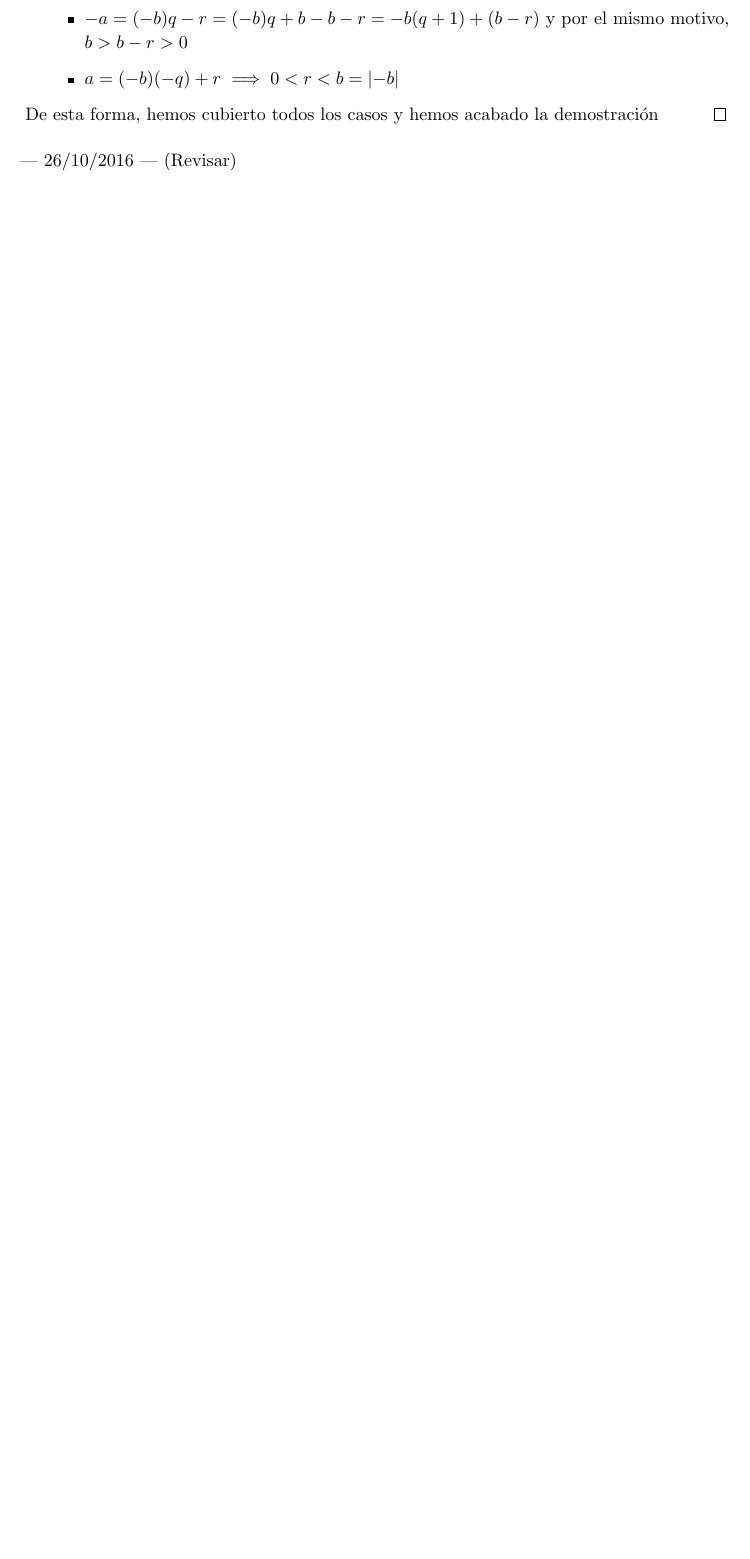
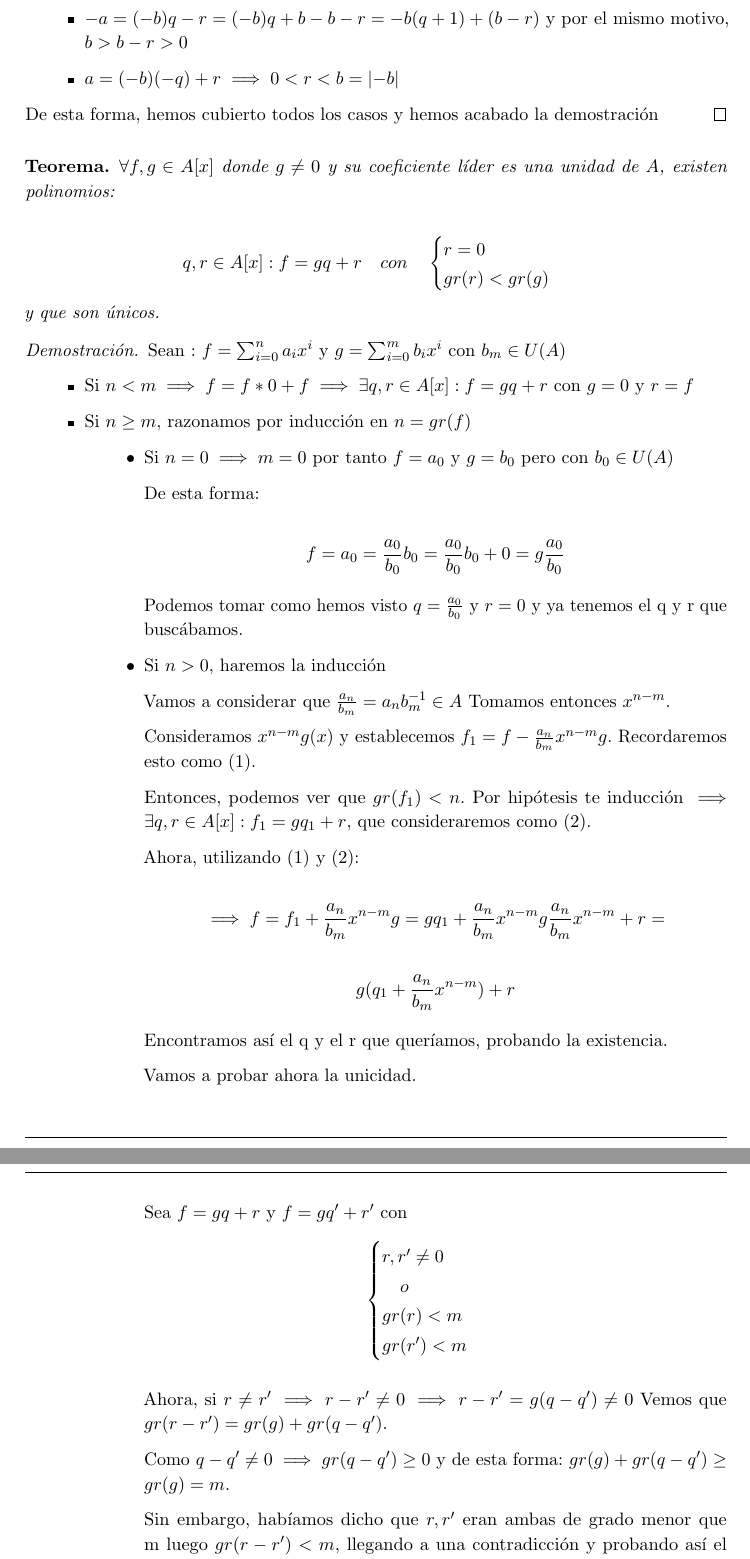
Before and after one commit to libreim/apuntesDGIIM, a LaTeX document (Álgebra I/tema1.tex): part of page 16 of 17 before the commit and two parts of pages 16 and 17 of 19 after it, the two joined at a grey line, cut so that both start at the same text, the shorter picture padded with empty space. Compiled offline with pdfLaTeX.

Commit message:
Actualizo un poco los apuntes de álgebra

```diff
--- a/Álgebra I/tema1.tex
+++ b/Álgebra I/tema1.tex
@@ -1118,4 +1118,77 @@ Ahora, supongamos $r > 0$:
 De esta forma, hemos cubierto todos los casos y hemos acabado la demostración
 \end{proof}
 
---- 26/10/2016 --- (Revisar)
+\begin{nth}
+		$\forall f,g \in A[x]$ donde $g \neq 0 $ y su coeficiente líder es una unidad de $A$, existen polinomios:
+
+	\[
+	q,r \in A[x] : f = gq + r \quad con \quad
+	 \begin{cases}
+		r = 0\\
+		gr(r) < gr(g)
+	\end{cases}
+	\]
+	y que son únicos.
+\end{nth}
+\begin{proof}
+
+	Sean : $f = \sum_{i=0}^n a_i x^i$ y $g = \sum_{i=0}^m b_i x^i$ con $b_m \in U(A)$
+
+	\begin{itemize}
+
+	\item Si $n< m \implies f = f * 0 + f \implies \exists q,r\in A[x] : f = gq+r$ con $g=0$ y $r = f$
+
+	\item Si $n\geq m$, razonamos por inducción en $n=gr(f)$
+	\begin{itemize}
+
+	\item Si $n=0 \implies m = 0$ por tanto $f=a_0$ y $g=b_0$ pero con $b_0 \in U(A)$
+
+	De esta forma:
+
+	\[
+	f = a_0 = \frac{a_0}{b_0}b_0 = \frac{a_0}{b_0}b_0 + 0 = g\frac{a_0}{b_0}
+	\]
+
+	Podemos tomar como hemos visto $q=\frac{a_0}{b_0}$ y $r=0$ y ya tenemos el q y r que buscábamos.
+
+	\item Si $n> 0$, haremos la inducción
+
+	Vamos a considerar que $\frac{a_n}{b_m} = a_n b_m^{-1} \in A$ Tomamos entonces $x^{n-m}$.
+
+	Consideramos $x^{n-m}g(x)$ y establecemos $f_1 = f - \frac{a_n}{b_m}x^{n-m}g$. Recordaremos esto como $(1)$.
+
+	Entonces, podemos ver que $gr(f_1) < n$. Por hipótesis te inducción $\implies \exists q,r \in A[x] : f_1 = gq_1 + r$, que consideraremos como (2).
+
+	Ahora, utilizando (1) y (2):
+
+	 \[
+	 \implies f = f_1 +\frac{a_n}{b_m}x^{n-m}g = gq_1 + \frac{a_n}{b_m}x^{n-m}g\frac{a_n}{b_m}x^{n-m} +r =
+	 \]
+
+	 \[
+	 g(q_1 + \frac{a_n}{b_m}x^{n-m}) + r
+	 \]
+
+	Encontramos así el q y el r que queríamos, probando la existencia.
+
+	Vamos a probar ahora la unicidad.
+
+	Sea $f=gq+r$ y $f= gq' +r'$ con
+	\[
+    \begin{cases}
+		 r,r' \neq 0\\
+		  \quad o \\
+ gr(r) < m
+ \\ gr(r') < m
+
+\end{cases}
+	\quad
+	\]
+
+	Ahora, si $r\neq r'\implies r-r' \neq 0 \implies r-r' = g(q-q') \neq 0$
+	Vemos que $gr(r-r') = gr(g)+ gr(q-q')$.
+
+ Como $q-q' \neq 0 \implies gr(q-q') \geq 0 $ y de esta forma: $gr(g)+ gr(q-q') \geq gr(g) = m$.
+
+ Sin embargo, habíamos dicho que $r,r'$ eran ambas de grado menor que m luego $gr(r-r') < m$, llegando a una contradicción y probando así el resultado.
+\end{itemize}
@@ -1121,0 +1244 @@ De esta forma, hemos cubierto todos los casos y hemos acabado la demostración
+	  \abs{N(\frac{\alpha}{\beta}+ q)} < 1 \implies \abs{N(a_1+a_2\sqrt{n}-q_1 -q_2\sqrt{n})} = \abs{N((a_1-q_1) + (a_2-q_2)\sqrt{n})} = \]
```
Also changed, not shown: Álgebra I/tema1.tex (71 more changed lines).
